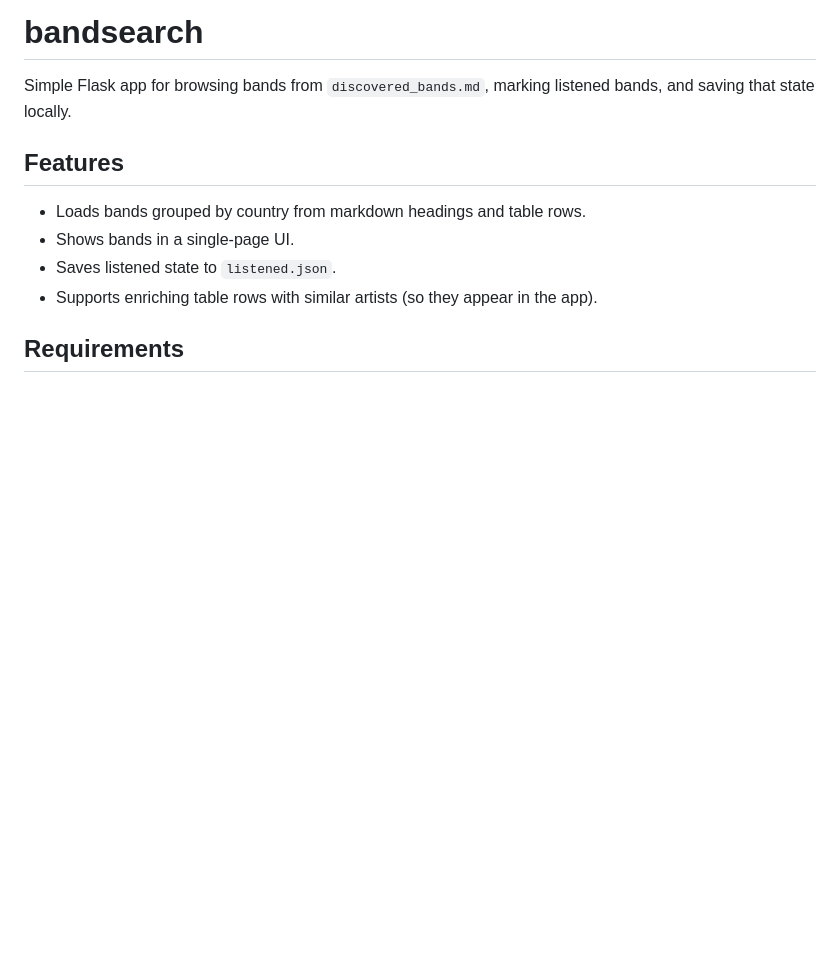
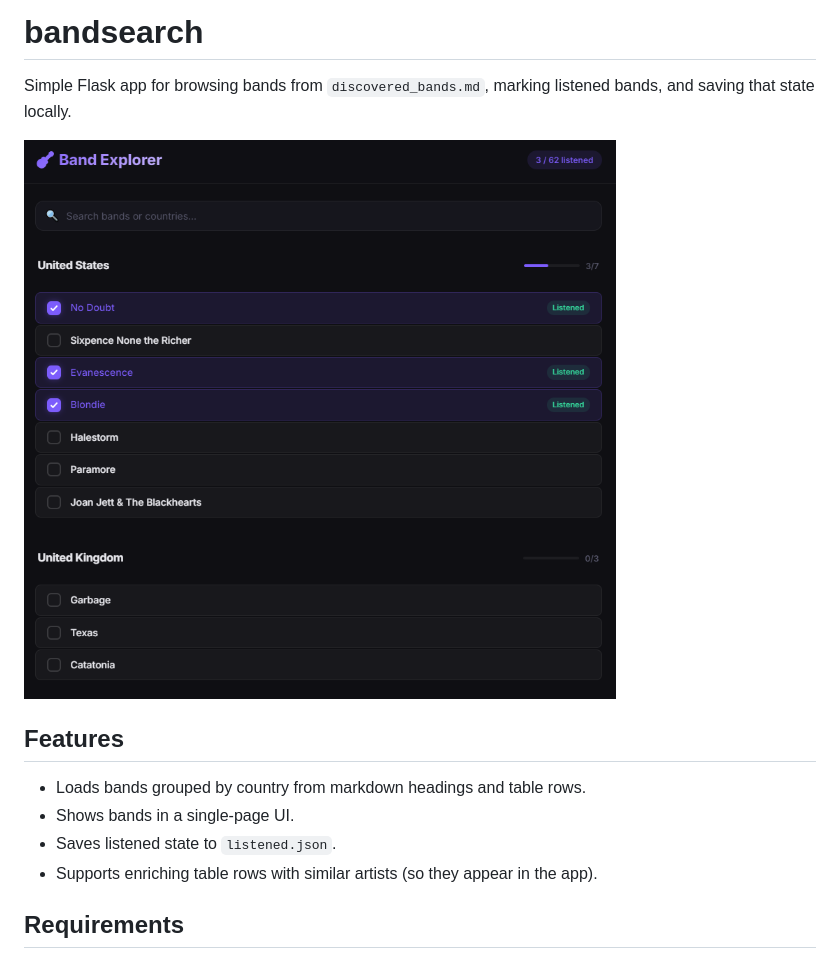
Before and after one commit to demoded/bandsearch, a Markdown page: README.md, the part around the change. GitHub-like rendering; pictures changed too: static/app_preview.png (added); blank space fills up the shorter version.

Commit message:
Add app screenshot to README

```diff
--- a/README.md
+++ b/README.md
@@ -1,6 +1,8 @@
 # bandsearch
 
 Simple Flask app for browsing bands from `discovered_bands.md`, marking listened bands, and saving that state locally.
+
+![Band Explorer UI](static/app_preview.png)
 
 ## Features
 
```
